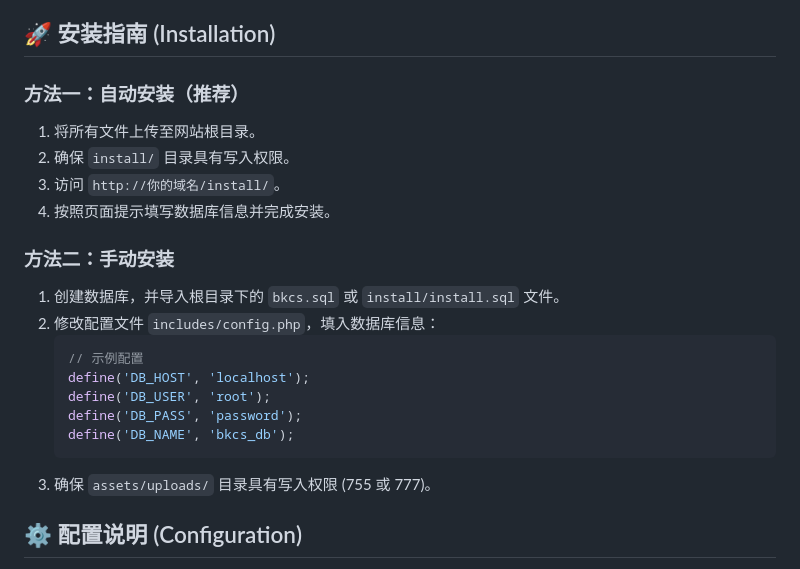
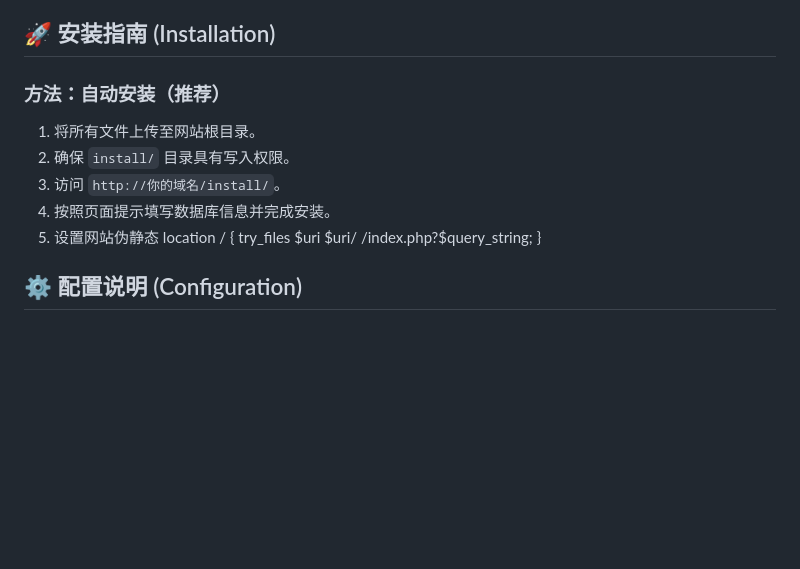
Before and after one commit to GZXS1314/JSBK, a Markdown page: README.md, the part around the change. Rendered like a GitHub page; blank space fills up the shorter version.

````diff
--- a/README.md
+++ b/README.md
@@ -41,23 +41,16 @@
 
 ## 🚀 安装指南 (Installation)
 
-### 方法一：自动安装（推荐）
+### 方法：自动安装（推荐）
 1. 将所有文件上传至网站根目录。
 2. 确保 `install/` 目录具有写入权限。
 3. 访问 `http://你的域名/install/`。
 4. 按照页面提示填写数据库信息并完成安装。
+5. 设置网站伪静态
+location / {
+    try_files $uri $uri/ /index.php?$query_string;
+}
 
-### 方法二：手动安装
-1. 创建数据库，并导入根目录下的 `bkcs.sql` 或 `install/install.sql` 文件。
-2. 修改配置文件 `includes/config.php`，填入数据库信息：
-    ```php
-    // 示例配置
-    define('DB_HOST', 'localhost');
-    define('DB_USER', 'root');
-    define('DB_PASS', 'password');
-    define('DB_NAME', 'bkcs_db');
-    ```
-3. 确保 `assets/uploads/` 目录具有写入权限 (755 或 777)。
 
 ## ⚙️ 配置说明 (Configuration)
 
````
